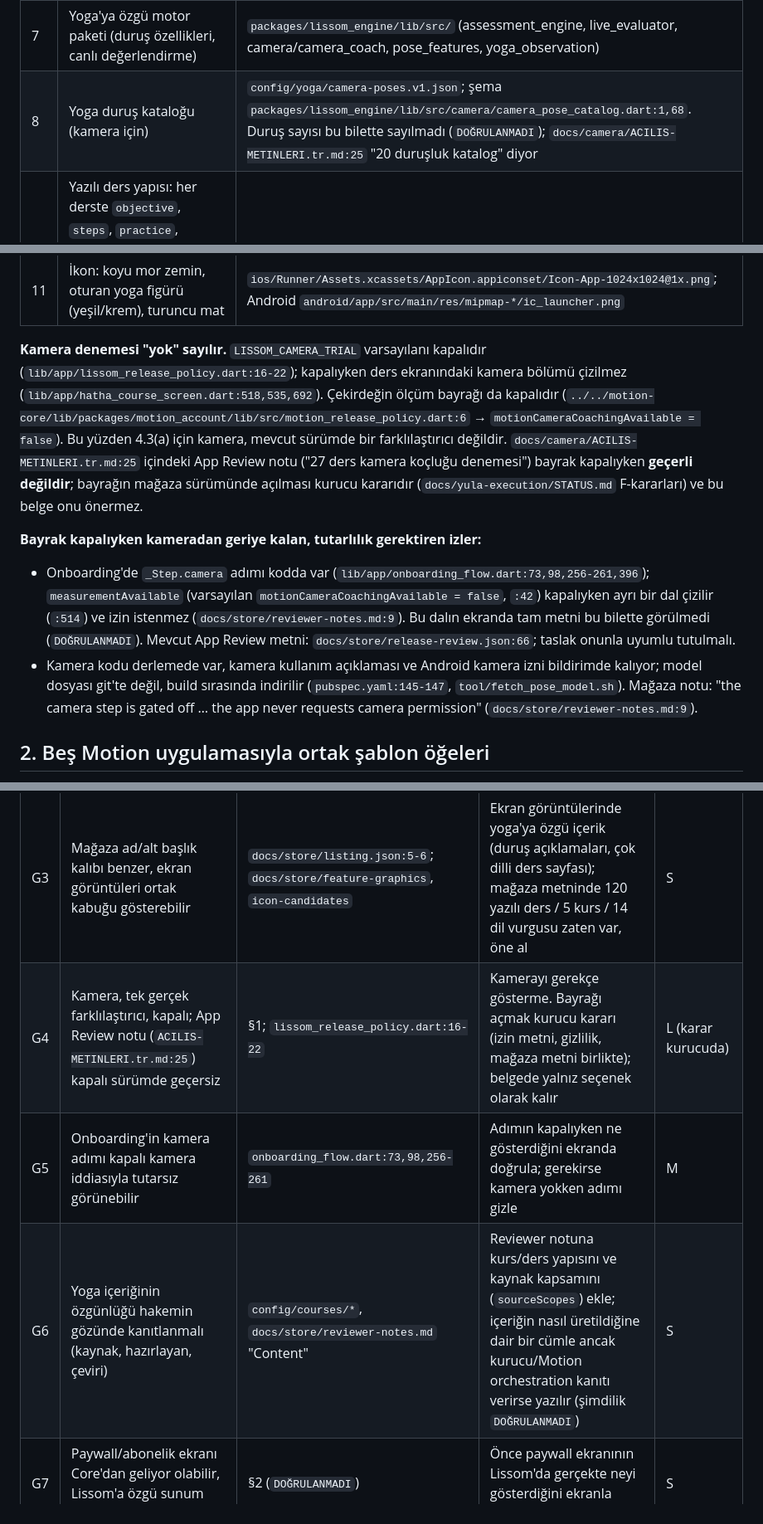
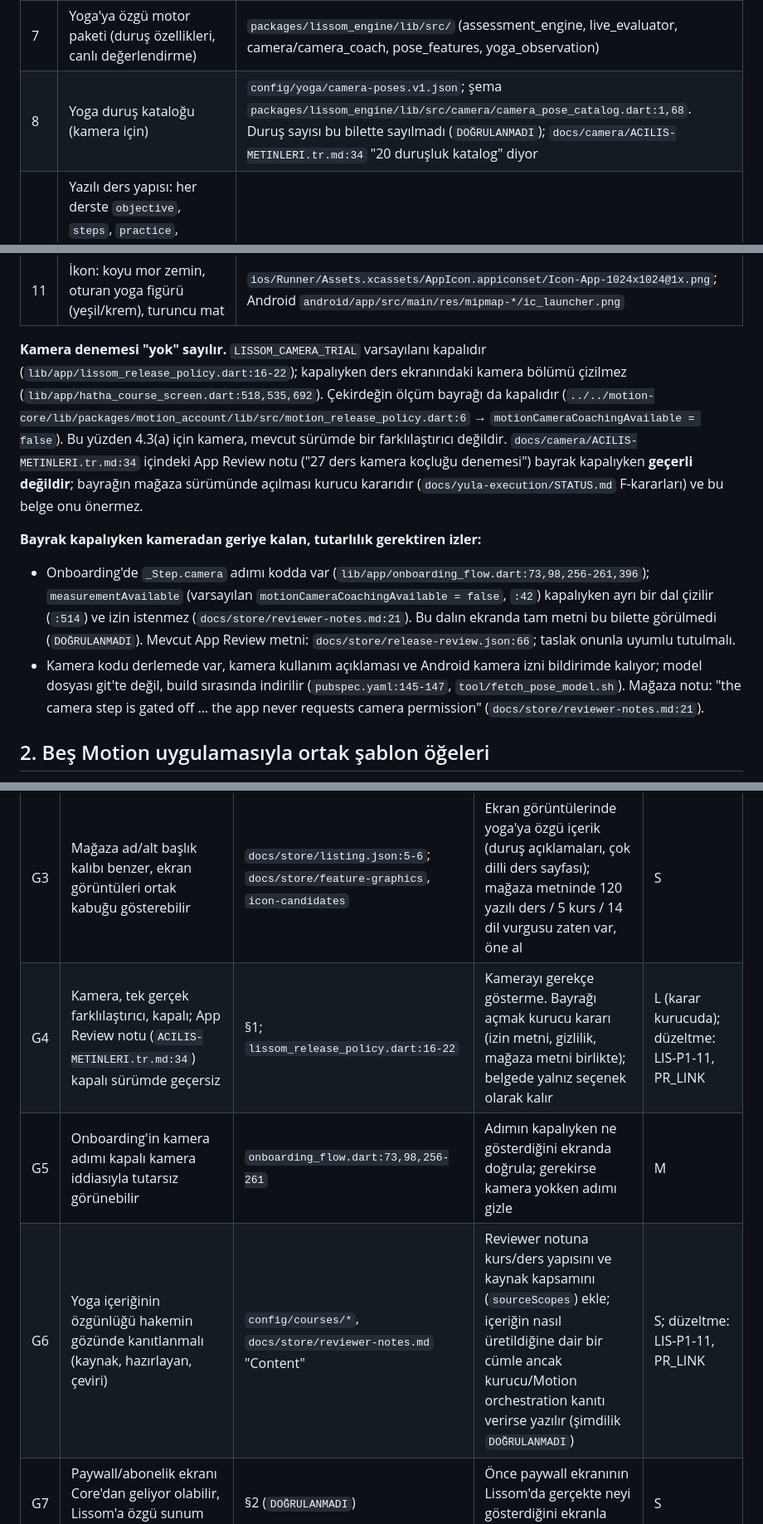
Before and after one commit to kocakkmustafa/lissom, a Markdown page: docs/store/FARKLILASMA-4.3a.tr.md, 3 parts joined by grey strips. Shown at 83% size. Drawn GitHub-style.

```diff
--- a/docs/store/FARKLILASMA-4.3a.tr.md
+++ b/docs/store/FARKLILASMA-4.3a.tr.md
@@ -15,16 +15,16 @@ Kaynak kuralı: yollar bu depo köküne göredir. `ventures/<uygulama>/app/…`
 | 5 | 14 dil: arayüz ve her ders | `lib/app/lissom_locales.dart:9-24`; mağaza metni `docs/store/listing.*.json` (14 dosya) |
 | 6 | Ücretsiz bölüm kuralı: her kursun açılış kısmı, en az üçte birini kapsayan en kısa tam modül ön eki; modül kimlikleri açık yazılı | `lib/app/course_access.dart:7-14` |
 | 7 | Yoga'ya özgü motor paketi (duruş özellikleri, canlı değerlendirme) | `packages/lissom_engine/lib/src/` (assessment_engine, live_evaluator, camera/camera_coach, pose_features, yoga_observation) |
-| 8 | Yoga duruş kataloğu (kamera için) | `config/yoga/camera-poses.v1.json`; şema `packages/lissom_engine/lib/src/camera/camera_pose_catalog.dart:1,68`. Duruş sayısı bu bilette sayılmadı (`DOĞRULANMADI`); `docs/camera/ACILIS-METINLERI.tr.md:25` "20 duruşluk katalog" diyor |
+| 8 | Yoga duruş kataloğu (kamera için) | `config/yoga/camera-poses.v1.json`; şema `packages/lissom_engine/lib/src/camera/camera_pose_catalog.dart:1,68`. Duruş sayısı bu bilette sayılmadı (`DOĞRULANMADI`); `docs/camera/ACILIS-METINLERI.tr.md:34` "20 duruşluk katalog" diyor |
 | 9 | Yazılı ders yapısı: her derste `objective`, `steps`, `practice`, `selfCheck`, `adaptation`, `stopSignal`, `mediaBrief` alanları (Hatha h01 JSON anahtarları okundu). Diğer uygulamaların ders şeması okunmadı; bu alan kümesinin Lissom'a özgü olduğu iddia EDİLMEZ | `config/courses/hatha.v1.json` (modül→ders); mağaza anlatımı `docs/store/listing.json:15` |
 | 10 | Mağaza kimliği: ad "Lissom: Yoga & Mobility", alt başlık "Hatha, Yin, Vinyasa, Ashtanga" (TR: "Lissom: Yoga ve Mobilite", aynı alt başlık) | `docs/store/listing.json:5-6`; `docs/store/listing.tr-TR.json:5-7` |
 | 11 | İkon: koyu mor zemin, oturan yoga figürü (yeşil/krem), turuncu mat | `ios/Runner/Assets.xcassets/AppIcon.appiconset/Icon-App-1024x1024@1x.png`; Android `android/app/src/main/res/mipmap-*/ic_launcher.png` |
 
-**Kamera denemesi "yok" sayılır.** `LISSOM_CAMERA_TRIAL` varsayılanı kapalıdır (`lib/app/lissom_release_policy.dart:16-22`); kapalıyken ders ekranındaki kamera bölümü çizilmez (`lib/app/hatha_course_screen.dart:518,535,692`). Çekirdeğin ölçüm bayrağı da kapalıdır (`../../motion-core/lib/packages/motion_account/lib/src/motion_release_policy.dart:6` → `motionCameraCoachingAvailable = false`). Bu yüzden 4.3(a) için kamera, mevcut sürümde bir farklılaştırıcı değildir. `docs/camera/ACILIS-METINLERI.tr.md:25` içindeki App Review notu ("27 ders kamera koçluğu denemesi") bayrak kapalıyken **geçerli değildir**; bayrağın mağaza sürümünde açılması kurucu kararıdır (`docs/yula-execution/STATUS.md` F-kararları) ve bu belge onu önermez.
+**Kamera denemesi "yok" sayılır.** `LISSOM_CAMERA_TRIAL` varsayılanı kapalıdır (`lib/app/lissom_release_policy.dart:16-22`); kapalıyken ders ekranındaki kamera bölümü çizilmez (`lib/app/hatha_course_screen.dart:518,535,692`). Çekirdeğin ölçüm bayrağı da kapalıdır (`../../motion-core/lib/packages/motion_account/lib/src/motion_release_policy.dart:6` → `motionCameraCoachingAvailable = false`). Bu yüzden 4.3(a) için kamera, mevcut sürümde bir farklılaştırıcı değildir. `docs/camera/ACILIS-METINLERI.tr.md:34` içindeki App Review notu ("27 ders kamera koçluğu denemesi") bayrak kapalıyken **geçerli değildir**; bayrağın mağaza sürümünde açılması kurucu kararıdır (`docs/yula-execution/STATUS.md` F-kararları) ve bu belge onu önermez.
 
 **Bayrak kapalıyken kameradan geriye kalan, tutarlılık gerektiren izler:**
-- Onboarding'de `_Step.camera` adımı kodda var (`lib/app/onboarding_flow.dart:73,98,256-261,396`); `measurementAvailable` (varsayılan `motionCameraCoachingAvailable = false`, `:42`) kapalıyken ayrı bir dal çizilir (`:514`) ve izin istenmez (`docs/store/reviewer-notes.md:9`). Bu dalın ekranda tam metni bu bilette görülmedi (`DOĞRULANMADI`). Mevcut App Review metni: `docs/store/release-review.json:66`; taslak onunla uyumlu tutulmalı.
-- Kamera kodu derlemede var, kamera kullanım açıklaması ve Android kamera izni bildirimde kalıyor; model dosyası git'te değil, build sırasında indirilir (`pubspec.yaml:145-147`, `tool/fetch_pose_model.sh`). Mağaza notu: "the camera step is gated off … the app never requests camera permission" (`docs/store/reviewer-notes.md:9`).
+- Onboarding'de `_Step.camera` adımı kodda var (`lib/app/onboarding_flow.dart:73,98,256-261,396`); `measurementAvailable` (varsayılan `motionCameraCoachingAvailable = false`, `:42`) kapalıyken ayrı bir dal çizilir (`:514`) ve izin istenmez (`docs/store/reviewer-notes.md:21`). Bu dalın ekranda tam metni bu bilette görülmedi (`DOĞRULANMADI`). Mevcut App Review metni: `docs/store/release-review.json:66`; taslak onunla uyumlu tutulmalı.
+- Kamera kodu derlemede var, kamera kullanım açıklaması ve Android kamera izni bildirimde kalıyor; model dosyası git'te değil, build sırasında indirilir (`pubspec.yaml:145-147`, `tool/fetch_pose_model.sh`). Mağaza notu: "the camera step is gated off … the app never requests camera permission" (`docs/store/reviewer-notes.md:21`).
 
 ## 2. Beş Motion uygulamasıyla ortak şablon öğeleri
 
@@ -61,9 +61,9 @@ Resmî ret metni elde olmadığından boşluklar, kurucunun özetine ("aynı and
 | G1 | Beş uygulama aynı gün, aynı çatı ve erişim kalıbıyla gönderildi | `DECISIONS.md:30`; §2 | Gönderimleri zamana yay (zaten karar: Lissom Ostinato'dan sonra); Resolution Center'da bunun olgusal açıklaması | S |
 | G2 | Sekme düzeni, abonelik kalıbı ve "Motion membership" grubu aynı | §2 | Lissom'a özgü ana ekran (örn. Başlangıç yolunun öne çıktığı Ana Sayfa) ve Lissom'a özel bir ürün-açıklama satırı; yapısal değişiklik kurucu kararı | M |
 | G3 | Mağaza ad/alt başlık kalıbı benzer, ekran görüntüleri ortak kabuğu gösterebilir | `docs/store/listing.json:5-6`; `docs/store/feature-graphics`, `icon-candidates` | Ekran görüntülerinde yoga'ya özgü içerik (duruş açıklamaları, çok dilli ders sayfası); mağaza metninde 120 yazılı ders / 5 kurs / 14 dil vurgusu zaten var, öne al | S |
-| G4 | Kamera, tek gerçek farklılaştırıcı, kapalı; App Review notu (`ACILIS-METINLERI.tr.md:25`) kapalı sürümde geçersiz | §1; `lissom_release_policy.dart:16-22` | Kamerayı gerekçe gösterme. Bayrağı açmak kurucu kararı (izin metni, gizlilik, mağaza metni birlikte); belgede yalnız seçenek olarak kalır | L (karar kurucuda) |
+| G4 | Kamera, tek gerçek farklılaştırıcı, kapalı; App Review notu (`ACILIS-METINLERI.tr.md:34`) kapalı sürümde geçersiz | §1; `lissom_release_policy.dart:16-22` | Kamerayı gerekçe gösterme. Bayrağı açmak kurucu kararı (izin metni, gizlilik, mağaza metni birlikte); belgede yalnız seçenek olarak kalır | L (karar kurucuda); düzeltme: LIS-P1-11, PR_LINK |
 | G5 | Onboarding'in kamera adımı kapalı kamera iddiasıyla tutarsız görünebilir | `onboarding_flow.dart:73,98,256-261` | Adımın kapalıyken ne gösterdiğini ekranda doğrula; gerekirse kamera yokken adımı gizle | M |
-| G6 | Yoga içeriğinin özgünlüğü hakemin gözünde kanıtlanmalı (kaynak, hazırlayan, çeviri) | `config/courses/*`, `docs/store/reviewer-notes.md` "Content" | Reviewer notuna kurs/ders yapısını ve kaynak kapsamını (`sourceScopes`) ekle; içeriğin nasıl üretildiğine dair bir cümle ancak kurucu/Motion orchestration kanıtı verirse yazılır (şimdilik `DOĞRULANMADI`) | S |
+| G6 | Yoga içeriğinin özgünlüğü hakemin gözünde kanıtlanmalı (kaynak, hazırlayan, çeviri) | `config/courses/*`, `docs/store/reviewer-notes.md` "Content" | Reviewer notuna kurs/ders yapısını ve kaynak kapsamını (`sourceScopes`) ekle; içeriğin nasıl üretildiğine dair bir cümle ancak kurucu/Motion orchestration kanıtı verirse yazılır (şimdilik `DOĞRULANMADI`) | S; düzeltme: LIS-P1-11, PR_LINK |
 | G7 | Paywall/abonelik ekranı Core'dan geliyor olabilir, Lissom'a özgü sunum yok | §2 (`DOĞRULANMADI`) | Önce paywall ekranının Lissom'da gerçekte neyi gösterdiğini ekranla doğrula, sonra karar | S |
 
 ## 4. Resolution Center yanıt taslağı (GÖNDERİLMEZ)
```
Also changed, not shown: docs/camera/ACILIS-METINLERI.tr.md (+10 -1 lines), docs/store/reviewer-notes.md (+12 -0 lines).
